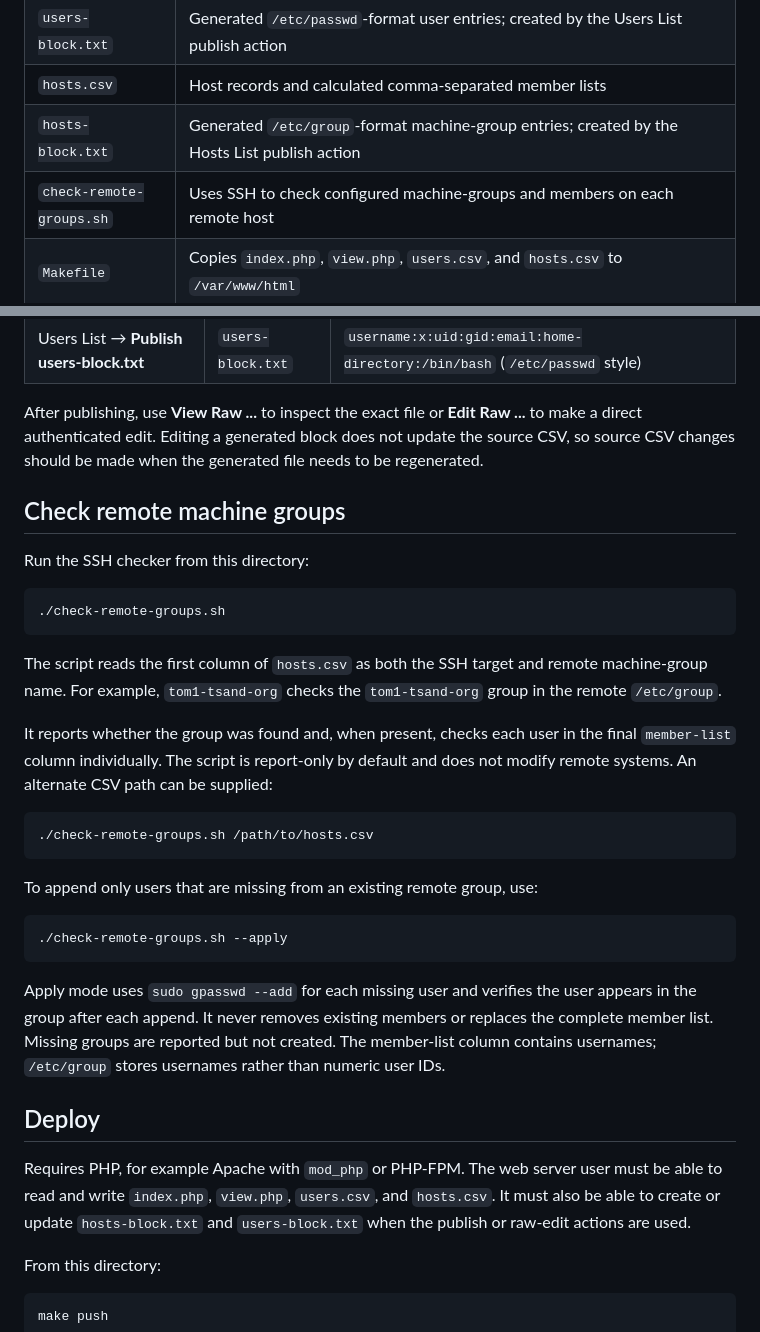
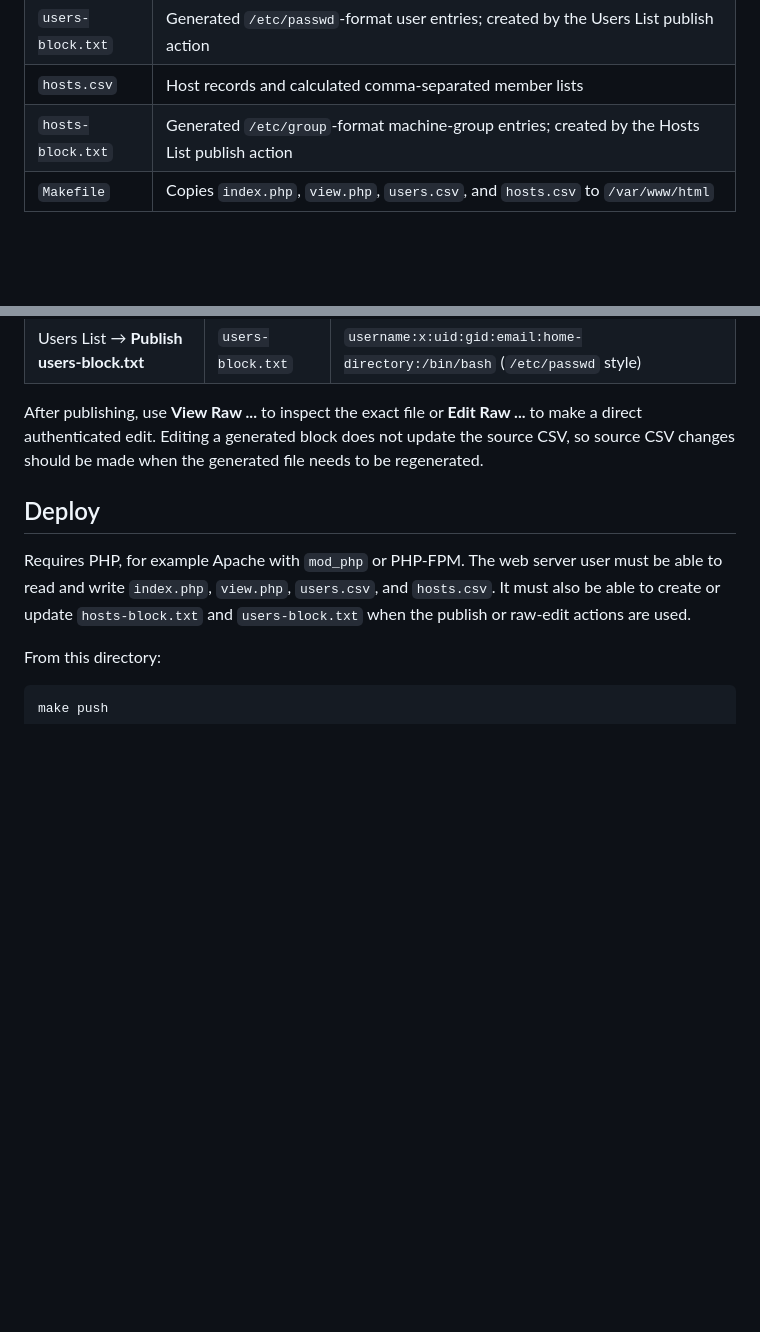
Before and after one commit to tomsandholm/csv-user-manager, a Markdown page: README.md, 2 parts joined by grey strips. Drawn GitHub-style; blank space fills up the shorter version.

Commit message:
Remove obsolete checker documentation
Co-authored-by: Copilot <223556219+Copilot@users.noreply.github.com>

````diff
--- a/README.md
+++ b/README.md
@@ -12,7 +12,6 @@ A small authenticated PHP web dashboard for managing users and machine-groups st
 | `users-block.txt` | Generated `/etc/passwd`-format user entries; created by the Users List publish action |
 | `hosts.csv` | Host records and calculated comma-separated member lists |
 | `hosts-block.txt` | Generated `/etc/group`-format machine-group entries; created by the Hosts List publish action |
-| `check-remote-groups.sh` | Uses SSH to check configured machine-groups and members on each remote host |
 | `Makefile` | Copies `index.php`, `view.php`, `users.csv`, and `hosts.csv` to `/var/www/html` |
 
 ## Screenshots
@@ -126,30 +125,6 @@ The dashboard can create two deployment-ready text blocks:
 
 After publishing, use **View Raw ...** to inspect the exact file or **Edit Raw ...** to make a direct authenticated edit. Editing a generated block does not update the source CSV, so source CSV changes should be made when the generated file needs to be regenerated.
 
-## Check remote machine groups
-
-Run the SSH checker from this directory:
-
-```sh
-./check-remote-groups.sh
-```
-
-The script reads the first column of `hosts.csv` as both the SSH target and remote machine-group name. For example, `tom1-tsand-org` checks the `tom1-tsand-org` group in the remote `/etc/group`.
-
-It reports whether the group was found and, when present, checks each user in the final `member-list` column individually. The script is report-only by default and does not modify remote systems. An alternate CSV path can be supplied:
-
-```sh
-./check-remote-groups.sh /path/to/hosts.csv
-```
-
-To append only users that are missing from an existing remote group, use:
-
-```sh
-./check-remote-groups.sh --apply
-```
-
-Apply mode uses `sudo gpasswd --add` for each missing user and verifies the user appears in the group after each append. It never removes existing members or replaces the complete member list. Missing groups are reported but not created. The member-list column contains usernames; `/etc/group` stores usernames rather than numeric user IDs.
-
 ## Deploy
 
 Requires PHP, for example Apache with `mod_php` or PHP-FPM. The web server user must be able to read and write `index.php`, `view.php`, `users.csv`, and `hosts.csv`. It must also be able to create or update `hosts-block.txt` and `users-block.txt` when the publish or raw-edit actions are used.
````
